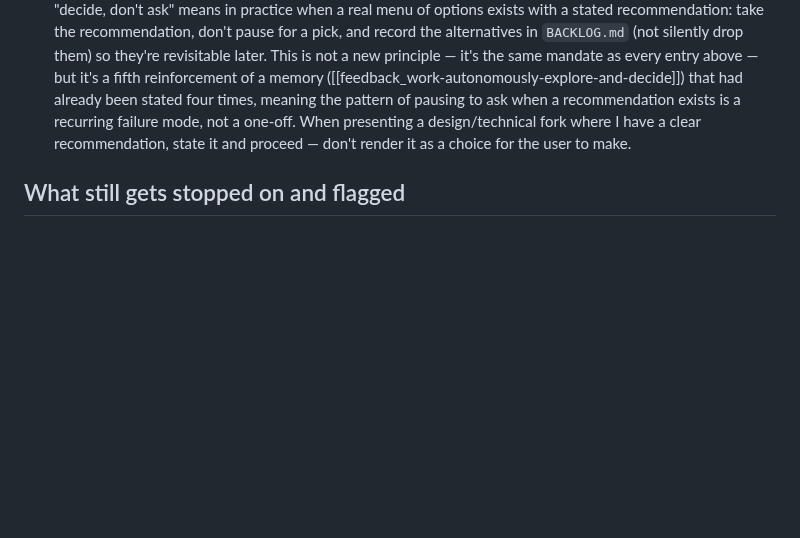
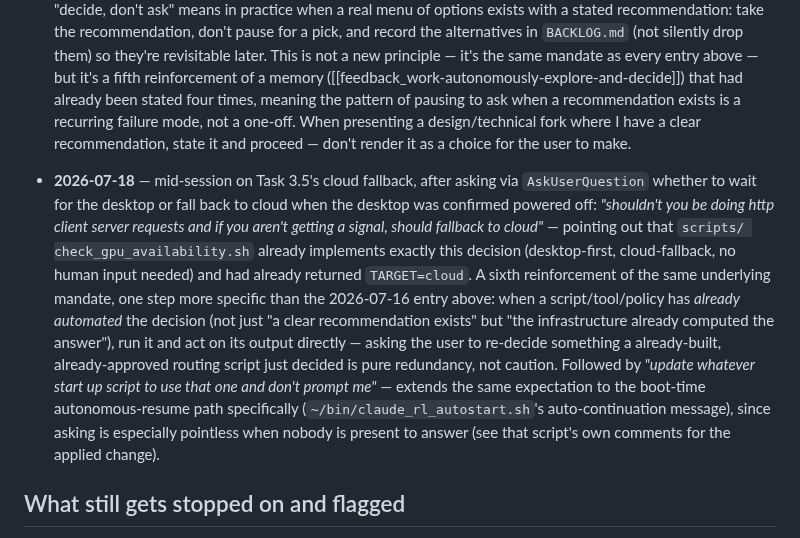
Before and after one commit to hksaperstein/rl, a Markdown page: AUTONOMY.md, the part around the change. GitHub-like rendering; blank space fills up the shorter version.

```diff
--- a/AUTONOMY.md
+++ b/AUTONOMY.md
@@ -104,6 +104,26 @@ Reading those instructions together, not narrowly:
   have a clear recommendation, state it and proceed — don't render it
   as a choice for the user to make.
 
+- **2026-07-18** — mid-session on Task 3.5's cloud fallback, after asking
+  via `AskUserQuestion` whether to wait for the desktop or fall back to
+  cloud when the desktop was confirmed powered off: *"shouldn't you be
+  doing http client server requests and if you aren't getting a signal,
+  should fallback to cloud"* — pointing out that `scripts/
+  check_gpu_availability.sh` already implements exactly this decision
+  (desktop-first, cloud-fallback, no human input needed) and had already
+  returned `TARGET=cloud`. A sixth reinforcement of the same underlying
+  mandate, one step more specific than the 2026-07-16 entry above: when
+  a script/tool/policy has *already automated* the decision (not just
+  "a clear recommendation exists" but "the infrastructure already
+  computed the answer"), run it and act on its output directly — asking
+  the user to re-decide something a already-built, already-approved
+  routing script just decided is pure redundancy, not caution. Followed
+  by *"update whatever start up script to use that one and don't prompt
+  me"* — extends the same expectation to the boot-time autonomous-resume
+  path specifically (`~/bin/claude_rl_autostart.sh`'s auto-continuation
+  message), since asking is especially pointless when nobody is present
+  to answer (see that script's own comments for the applied change).
+
 ## What still gets stopped on and flagged
 
 None of the instructions above were about money, other people's
```
